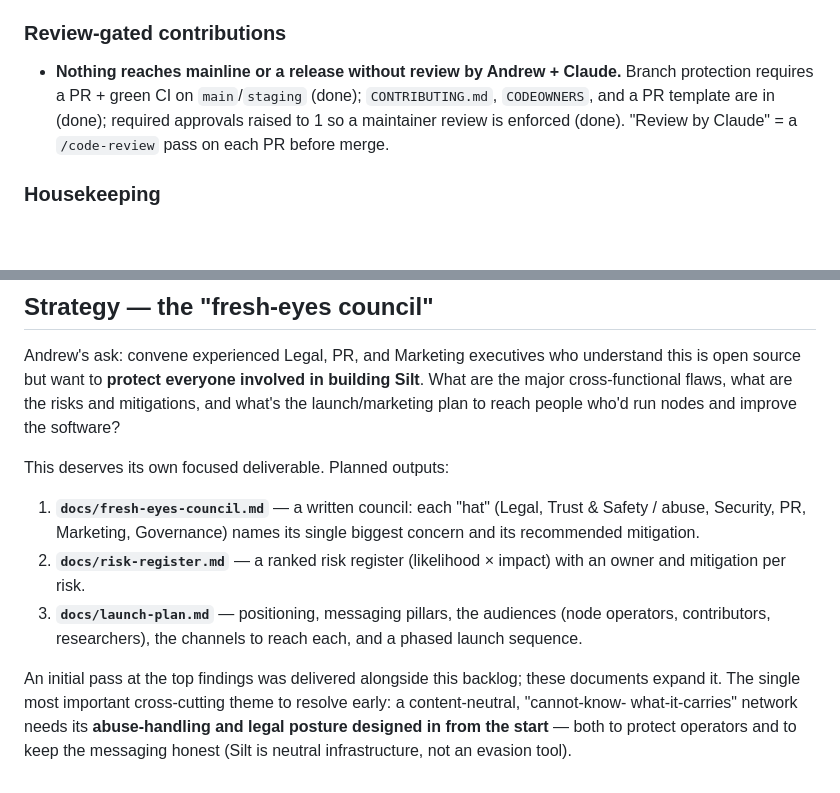
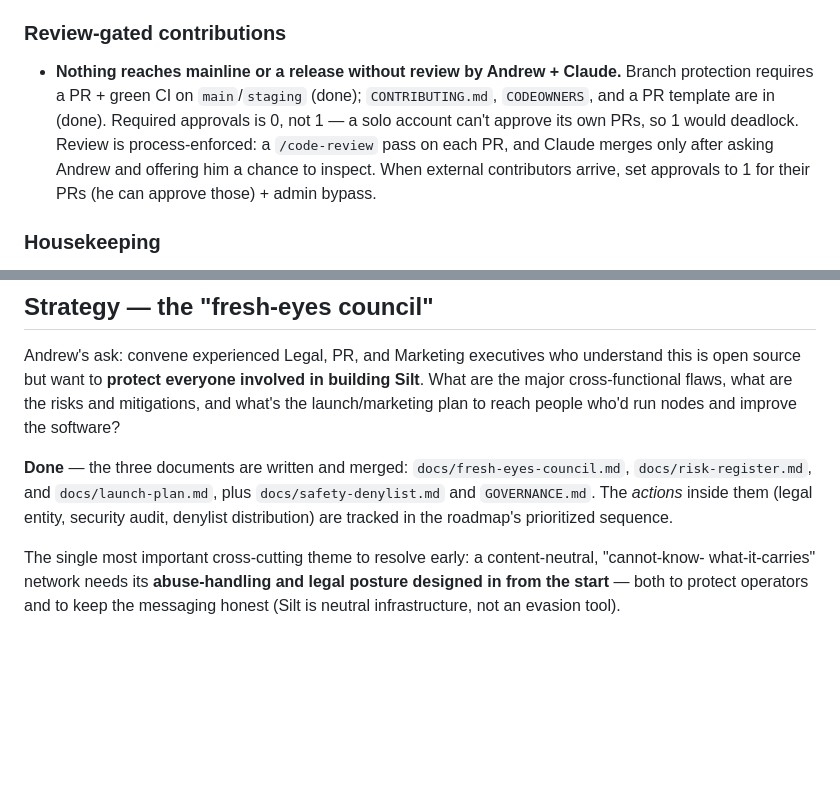
Before and after one commit to nerolabs/bitbit, a Markdown page: BACKLOG.md, 2 parts joined by grey strips. Drawn GitHub-style; blank space fills up the shorter version.

```diff
--- a/BACKLOG.md
+++ b/BACKLOG.md
@@ -24,9 +24,12 @@ Work captured for later, most-strategic first. The milestone history
 ### Review-gated contributions
 - **Nothing reaches mainline or a release without review by Andrew +
   Claude.** Branch protection requires a PR + green CI on `main`/`staging`
-  (done); `CONTRIBUTING.md`, `CODEOWNERS`, and a PR template are in (done);
-  required approvals raised to 1 so a maintainer review is enforced (done).
-  "Review by Claude" = a `/code-review` pass on each PR before merge.
+  (done); `CONTRIBUTING.md`, `CODEOWNERS`, and a PR template are in (done).
+  Required approvals is 0, not 1 — a solo account can't approve its own
+  PRs, so 1 would deadlock. Review is process-enforced: a `/code-review`
+  pass on each PR, and Claude merges only after asking Andrew and
+  offering him a chance to inspect. When external contributors arrive,
+  set approvals to 1 for their PRs (he can approve those) + admin bypass.
 
 ### Housekeeping
 - Cut the **v0.1 release** and publish signed binaries (see ROADMAP);
@@ -76,18 +79,13 @@ involved in building Silt**. What are the major cross-functional flaws,
 what are the risks and mitigations, and what's the launch/marketing plan
 to reach people who'd run nodes and improve the software?
 
-This deserves its own focused deliverable. Planned outputs:
-1. **`docs/fresh-eyes-council.md`** — a written council: each "hat"
-   (Legal, Trust & Safety / abuse, Security, PR, Marketing, Governance)
-   names its single biggest concern and its recommended mitigation.
-2. **`docs/risk-register.md`** — a ranked risk register (likelihood ×
-   impact) with an owner and mitigation per risk.
-3. **`docs/launch-plan.md`** — positioning, messaging pillars, the
-   audiences (node operators, contributors, researchers), the channels
-   to reach each, and a phased launch sequence.
+**Done** — the three documents are written and merged:
+`docs/fresh-eyes-council.md`, `docs/risk-register.md`, and
+`docs/launch-plan.md`, plus `docs/safety-denylist.md` and `GOVERNANCE.md`.
+The *actions* inside them (legal entity, security audit, denylist
+distribution) are tracked in the roadmap's prioritized sequence.
 
-An initial pass at the top findings was delivered alongside this
-backlog; these documents expand it. The single most important
+The single most important
 cross-cutting theme to resolve early: a content-neutral, "cannot-know-
 what-it-carries" network needs its **abuse-handling and legal posture
 designed in from the start** — both to protect operators and to keep the
```
Also changed, not shown: ROADMAP.md (+45 -20 lines).
